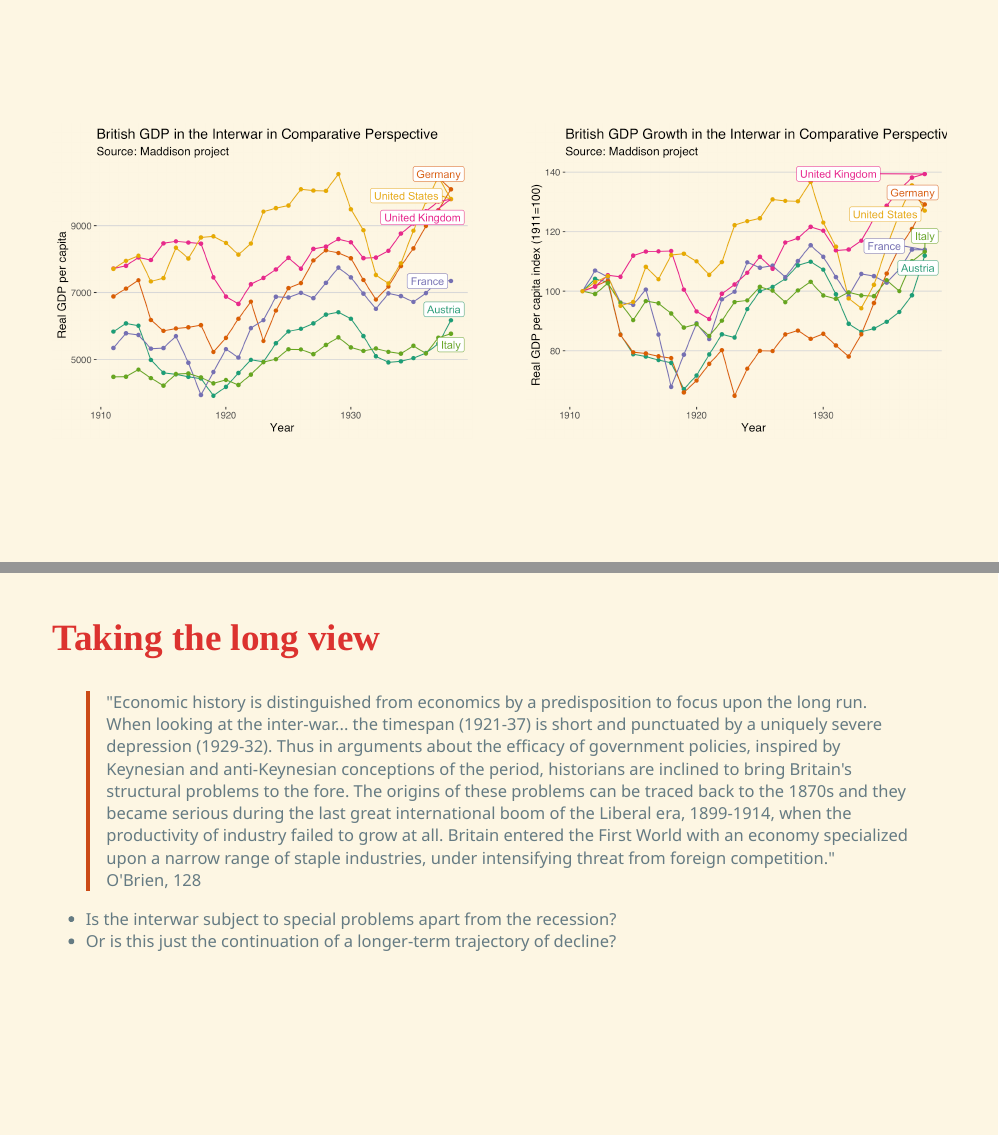
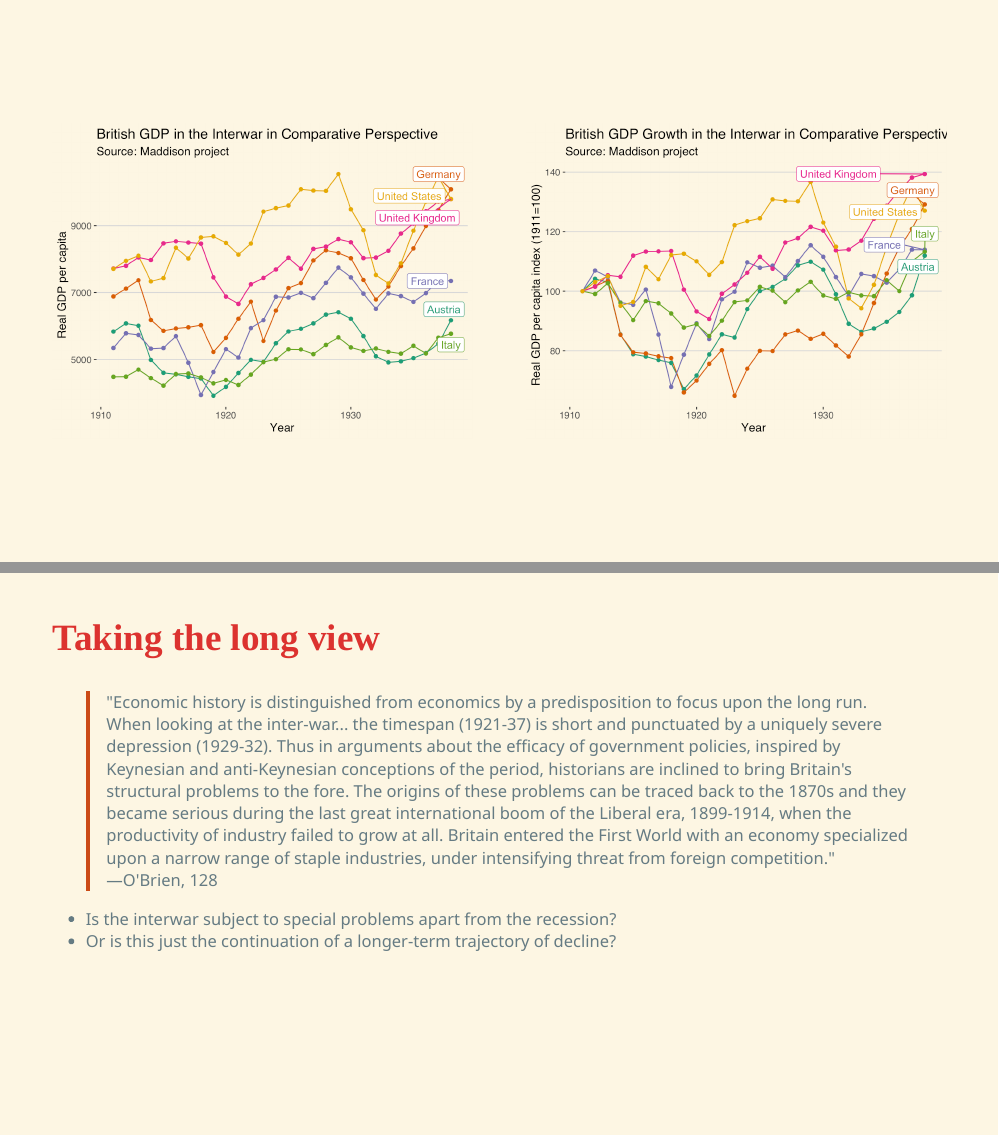
Before and after one commit to gabrielfgm/beh-slides, an R Markdown document (20_interwar.Rmd): pages 3 and 19 of 20, joined at a grey line. The pictures show the slides in the output file 20_interwar.html that the author committed with the source; the slides are laid out offline by our stand-in for remark.js, each with all of its steps uncovered, in fonts that may differ from those the slides ask for, and without slide numbers, shadows or browser add-ons; a font, style sheet, LaTeX package, included part or bibliography that could not be used is replaced or left out.

Commit message:
forgot to save something before committing week 20 like a dumdum

```diff
--- a/20_interwar.Rmd
+++ b/20_interwar.Rmd
@@ -458,7 +458,7 @@ ind_conc %>%
 
 ## Taking the long view
 
->  "Economic history is distinguished from economics by a predisposition to focus upon the long run. When looking at the inter-war... the timespan (1921-37) is short and punctuated by a uniquely severe depression (1929-32). Thus in arguments about the efficacy of government policies, inspired by Keynesian and anti-Keynesian conceptions of the period, historians are inclined to bring Britain's structural problems to the fore. The origins of these problems can be traced back to the 1870s and they became serious during the last great international boom of the Liberal era, 1899-1914, when the productivity of industry failed to grow at all. Britain entered the First World with an economy specialized upon a narrow range of staple industries, under intensifying threat from foreign competition."<br> O'Brien, 128
+>  "Economic history is distinguished from economics by a predisposition to focus upon the long run. When looking at the inter-war... the timespan (1921-37) is short and punctuated by a uniquely severe depression (1929-32). Thus in arguments about the efficacy of government policies, inspired by Keynesian and anti-Keynesian conceptions of the period, historians are inclined to bring Britain's structural problems to the fore. The origins of these problems can be traced back to the 1870s and they became serious during the last great international boom of the Liberal era, 1899-1914, when the productivity of industry failed to grow at all. Britain entered the First World with an economy specialized upon a narrow range of staple industries, under intensifying threat from foreign competition."<br> —O'Brien, 128
 
 + Is the interwar subject to special problems apart from the recession?
 + Or is this just the continuation of a longer-term trajectory of decline?
```
Also changed, not shown: 20_interwar.html, 20_interwar_files/figure-html/comparative_perspective-1.png, 20_interwar_files/figure-html/comparative_perspective_percent-1.png.
